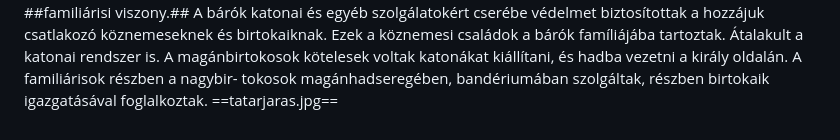
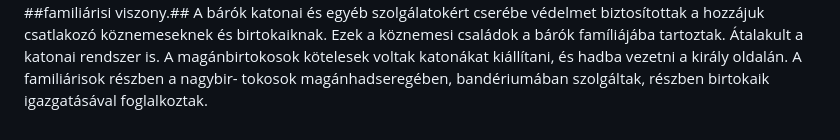
Before and after one commit to stigibalint/tetelprojekt, a Markdown page: files/Tortenelem/Tatárjárás.md, the part around the change. GitHub-like rendering.

```diff
--- a/files/Tortenelem/Tatárjárás.md
+++ b/files/Tortenelem/Tatárjárás.md
@@ -7,4 +7,3 @@ akkor 2 millió fős népességet feltételezve a tatárjárás során, minimum
 A tatárok kivonulása után IV. Béla megkezdte az újjáépítést. A legfontosabb a népesség pótlása volt, ezért ##visszahívta a kunokat,## és letelepítette őket az Alföldön. A szövetség megerősítésére fiát, a trónörököst összeházasította a kun fejedelem lányával, aki a keresztségben az Erzsébet nevet kapta. A kunokkal együtt iráni nyelvű jászok is érkeztek. Nyugatról főleg nem túl nagyszámú német hospes jött Magyarországra. Megkezdődött a pásztorkodással foglalkozó románok nagyobb arányú betelepedése is az erdélyi terüle- tekre.
 Mivel a mongolok támadását csak néhány kőfallal megerősített hely tudta visszaverni, Béla változtatott korábbi birtokpolitikáján. Apjához hasonlóan nagy számban adományozott királyi birtokokat, de azzal a feltétellel, hogy az ##adományozott kővárat épít.## A várépítésben ő maga járt élen Buda megalapításával. Az adományozás következtében hamarosan felbomlott a királyi vármegyerendszer, és kialakult a tartományúri hatalom, amit a várak építése is erősített.
 A nemesség két jól elkülönülő csoportra bomlott: a királyi hivatalt viselő bárókra, valamint az 1267-es törvényben nemesnek nevezett köznemességre. A köznemesek védelmet kerestek a kiváltságos helyzetüket veszélyeztető bárókkal szemben, aminek következtében új kapcsolatrendszer jött létre: a ##familiárisi viszony.## A bárók katonai és egyéb szolgálatokért cserébe védelmet biztosítottak a hozzájuk csatlakozó köznemeseknek és birtokaiknak. Ezek a köznemesi családok a bárók famíliájába tartoztak. Átalakult a katonai rendszer is. A magánbirtokosok kötelesek voltak katonákat kiállítani, és hadba vezetni a király oldalán. A familiárisok részben a nagybir- tokosok magánhadseregében, bandériumában szolgáltak, részben birtokaik igazgatásával foglalkoztak.
-==tatarjaras.jpg==
```
